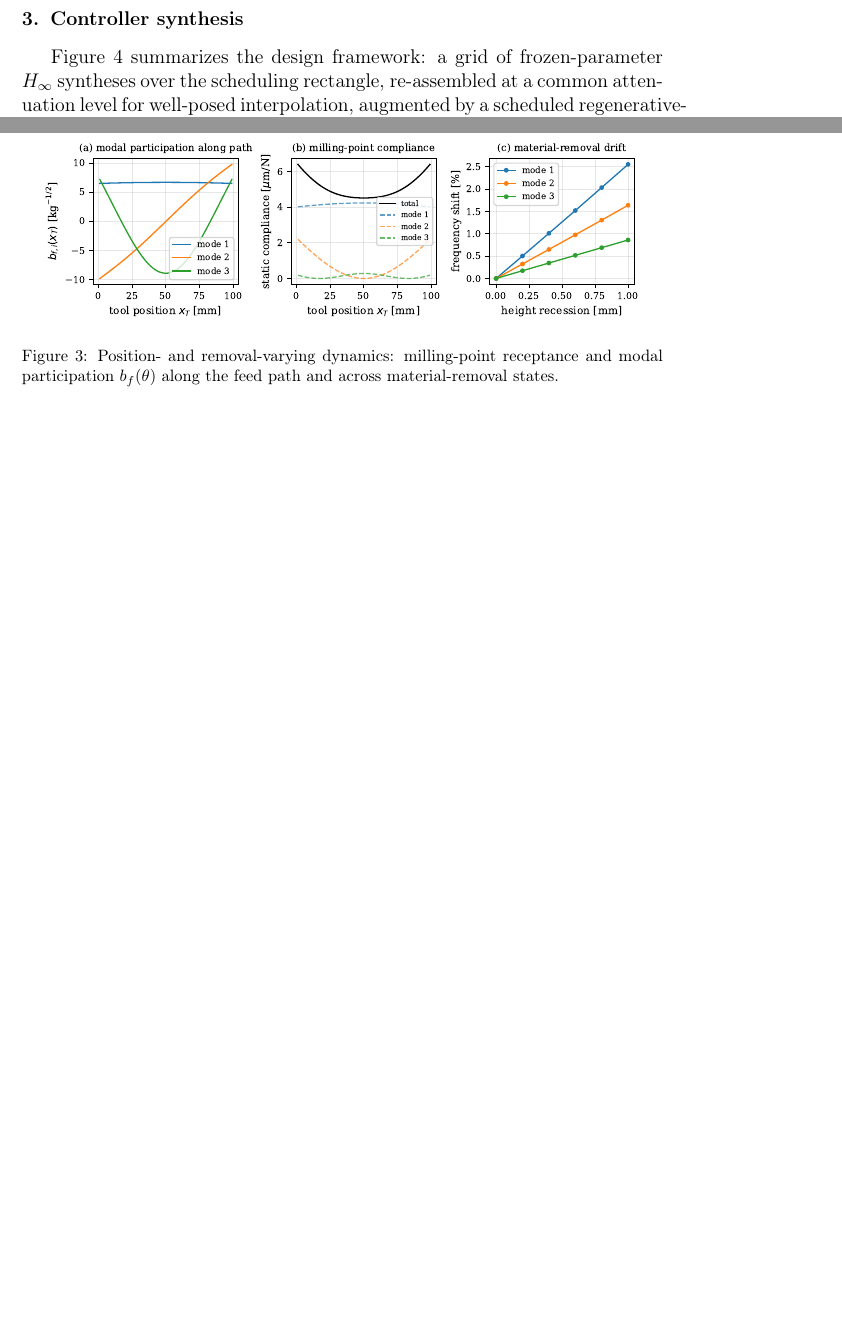
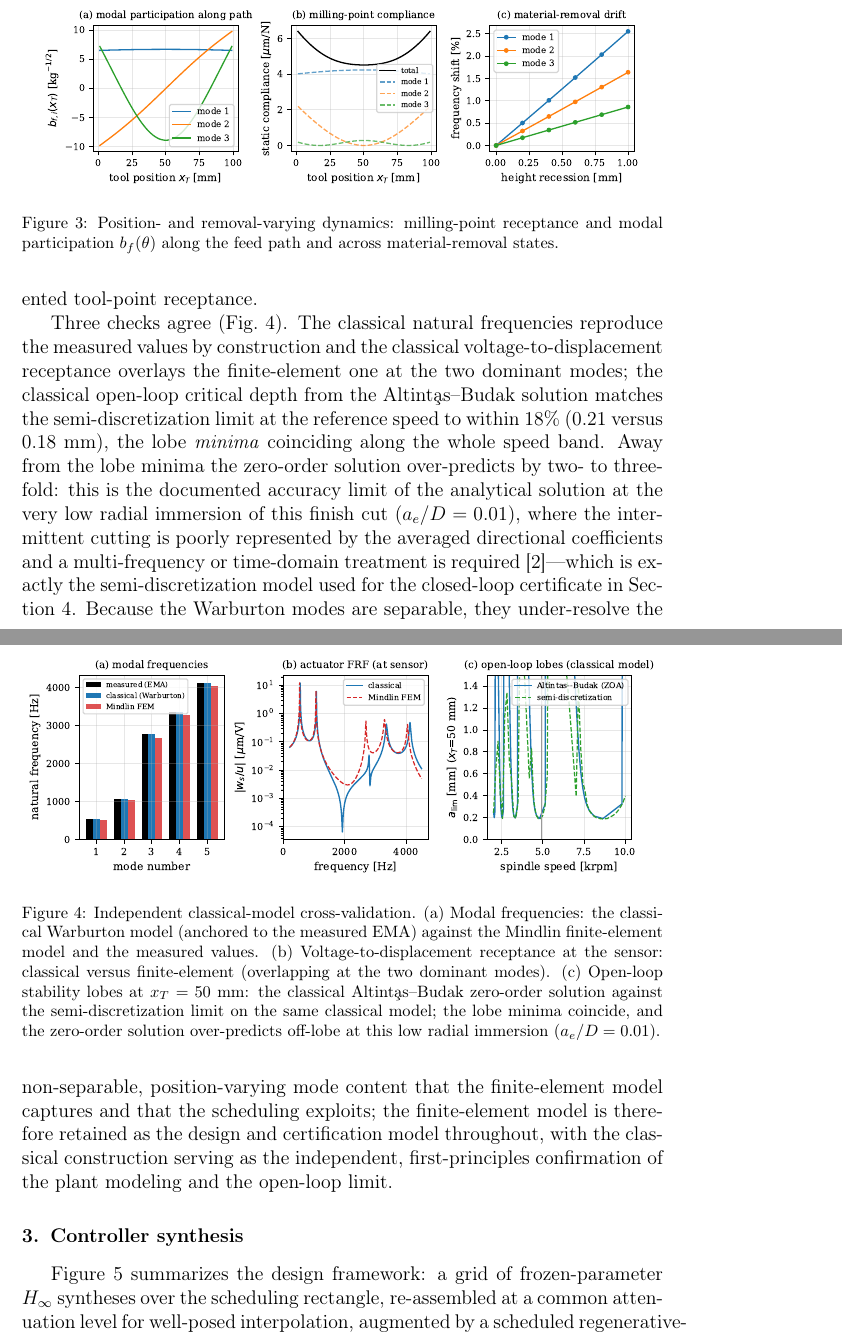
Before and after one commit to samo14s/active-vibration-control-plate-during-milling, a LaTeX paper (paper/main.tex): two parts of pages 13 and 14 of 49 before the commit and two parts of pages 14 and 15 of 50 after it, joined at a grey line, cut so that both start at the same text, the shorter picture padded with empty space. Compiled offline with pdfLaTeX.

Commit message:
Classical modeling as independent cross-validation (hybrid); keep FEM for control
Per the modeling-method decision: present the classical machining-dynamics
model (Warburton modal + Altintas-Budak analytical lobes) as an independent,
mesh-free cross-validation of the plant, and retain the Mindlin FEM as the
design/certification model.

Rationale: the classical separable Warburton modes match the measured
frequencies and the actuator FRF at the dominant modes and reproduce the
open-loop stability limit, but being separable they under-resolve the
non-separable, position-varying mode content that the scheduling exploits
(the worst-position scheduling gain is 1.2x on the classical model versus
4.2x on the FEM). The FEM therefore stays the model of record; the classical
construction is the first-principles confirmation.

- avc/synthesis.py: USE_CLASSICAL_MODEL flag (default False = FEM) dispatched
  in cached_reduce_model; scripts/common.py + pipeline.py models() honor it.
  All FEM control results (frozen 0.70 / PS-LPV 2.99 mm, 4.2x; the certified
  campaign; the saturation-aware co-design) are unchanged.
- paper/main.tex: new Section 2.7 "Independent classical-model
  cross-validation" (Warburton beam-product modal model, Altintas-Budak
  zero-order lobes) + Fig. 18, honestly scoping the ZOA low-immersion limit
  (ae/D = 0.01) and why the FEM is retained.
- paper/refs.bib: Warburton (1954) added; Altintas-Budak (1995) reused.
Builds clean (50 pp).

Co-Authored-By: Claude Opus 4.8 <noreply@anthropic.com>
Claude-Session: https://claude.ai/code/session_0194aKbTfKZzcd96cVQm5wah

```diff
--- a/paper/main.tex
+++ b/paper/main.tex
@@ -658,3 +676,46 @@ across material-removal states.}
+single-frequency (zero-order) analytical solution on the scalar oriented
+tool-point receptance.
+
+Three checks agree (Fig.~\ref{fig:classical}). The classical natural
+frequencies reproduce the measured values by construction and the
+classical voltage-to-displacement receptance overlays the
+finite-element one at the two dominant modes; the classical open-loop
+critical depth from the Altint\c{a}s--Budak solution matches the
+semi-discretization limit at the reference speed to within $18\%$
+(0.21 versus 0.18~mm), the lobe \emph{minima} coinciding along the whole
+speed band. Away from the lobe minima the zero-order solution
+over-predicts by two- to three-fold: this is the documented accuracy
+limit of the analytical solution at the very low radial immersion of
+this finish cut ($a_e/D = 0.01$), where the intermittent cutting is
+poorly represented by the averaged directional coefficients and a
+multi-frequency or time-domain treatment is required
+\cite{altintas2012manufacturing}---which is exactly the semi-discretization
+model used for the closed-loop certificate in
+Section~\ref{sec:stability}. Because the Warburton modes are separable,
+they under-resolve the non-separable, position-varying mode content that
+the finite-element model captures and that the scheduling exploits;
+the finite-element model is therefore retained as the design and
+certification model throughout, with the classical construction serving
+as the independent, first-principles confirmation of the plant modeling
+and the open-loop limit.
+
+\begin{figure}[t]
+\centering
+\includegraphics[width=\linewidth]{figures/fig18_classical_validation.pdf}
+\caption{Independent classical-model cross-validation.
+(a)~Modal frequencies: the classical Warburton model (anchored to the
+measured EMA) against the Mindlin finite-element model and the measured
+values.
+(b)~Voltage-to-displacement receptance at the sensor: classical versus
+finite-element (overlapping at the two dominant modes).
+(c)~Open-loop stability lobes at $x_T = 50$~mm: the classical
+Altint\c{a}s--Budak zero-order solution against the semi-discretization
+limit on the same classical model; the lobe minima coincide, and the
+zero-order solution over-predicts off-lobe at this low radial immersion
+($a_e/D = 0.01$).}
+\label{fig:classical}
+\end{figure}
+
 %% =====================================================================
 \section{Controller synthesis}
 \label{sec:synthesis}
```
Also changed, not shown: paper/refs.bib (+10 -0 lines), paper/main.pdf, paper/main.tex (18 more changed lines), 3 other files.
